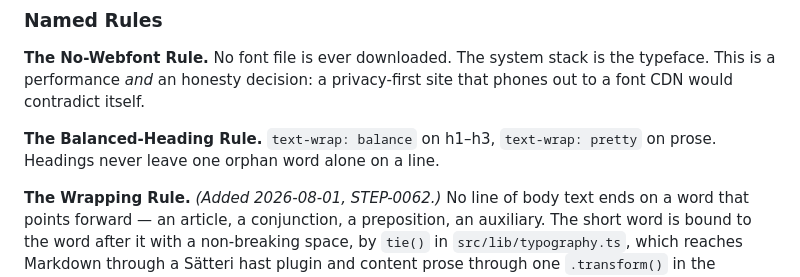
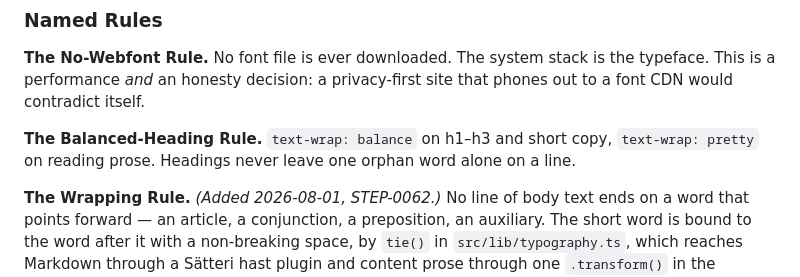
Before and after one commit to metekaplangit/solo-developer-portfolio-website, a Markdown page: DESIGN.md, the part around the change. GitHub-like rendering.

Commit message:
DESIGN.md and CHECKLIST.md said pretty wraps all prose; short copy takes balance
global.css sets balance on p and li, and pretty only on reading prose.

Co-Authored-By: Claude Opus 5.5 <noreply@anthropic.com>

```diff
--- a/DESIGN.md
+++ b/DESIGN.md
@@ -270,8 +270,9 @@ leading per role (`--leading-display` 0.96, `--leading-heading` 1.12,
 typeface. This is a performance *and* an honesty decision: a privacy-first site
 that phones out to a font CDN would contradict itself.
 
-**The Balanced-Heading Rule.** `text-wrap: balance` on h1–h3, `text-wrap: pretty`
-on prose. Headings never leave one orphan word alone on a line.
+**The Balanced-Heading Rule.** `text-wrap: balance` on h1–h3 and short copy,
+`text-wrap: pretty` on reading prose. Headings never leave one orphan word alone on
+a line.
 
 **The Wrapping Rule.** *(Added 2026-08-01, STEP-0062.)* No line of body text
 ends on a word that points forward — an article, a conjunction, a preposition,
```
Also changed, not shown: docs/CHECKLIST.md (+2 -1 lines).
